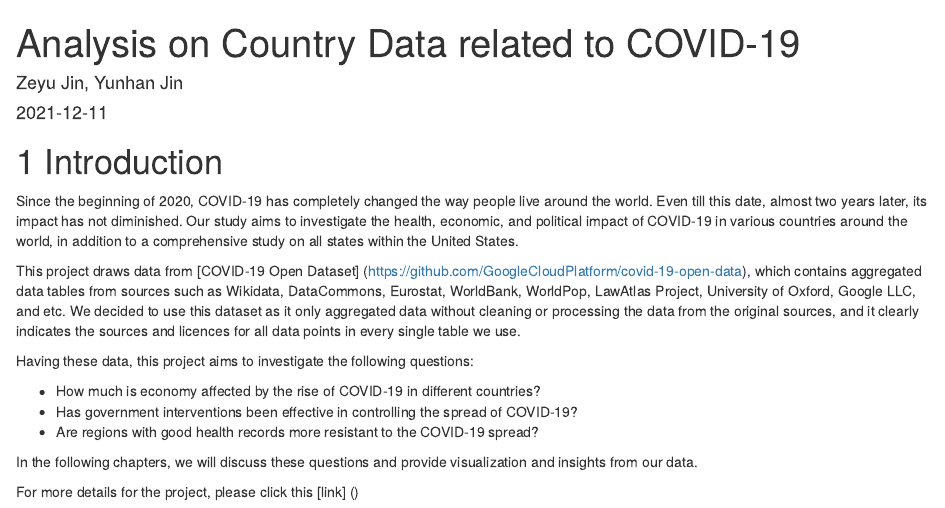
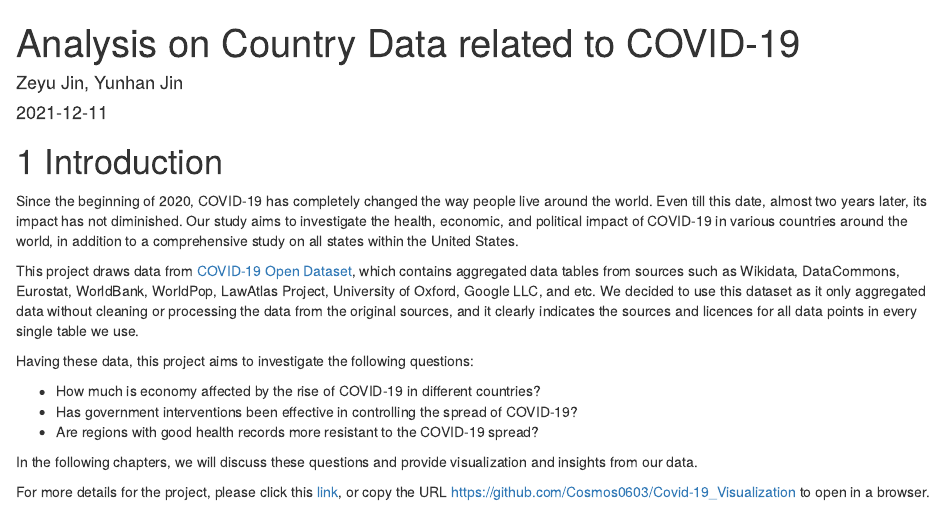
Before and after one commit to Cosmos0603/5GAnalysis, an R Markdown document (index.Rmd): the page in a window 1100 px wide, from its top. Rendered offline with R 4.5, knitr and Pandoc, with nearby package versions; drawn as R Markdown's standard HTML page in place of the format the file asks for.

Commit message:
update index

```diff
--- a/index.Rmd
+++ b/index.Rmd
@@ -19,4 +19,4 @@ Having these data, this project aims to investigate the following questions:
 
 In the following chapters, we will discuss these questions and provide visualization and insights from our data.
 
-For more details for the project, please click this [link] ()
+For more details for the project, please click this [link](https://github.com/Cosmos0603/Covid-19_Visualization.git), or copy the URL https://github.com/Cosmos0603/Covid-19_Visualization to open in a browser.
```
Also changed, not shown: docs/search_index.json, index.Rmd (2 more changed lines), 2 other files.
